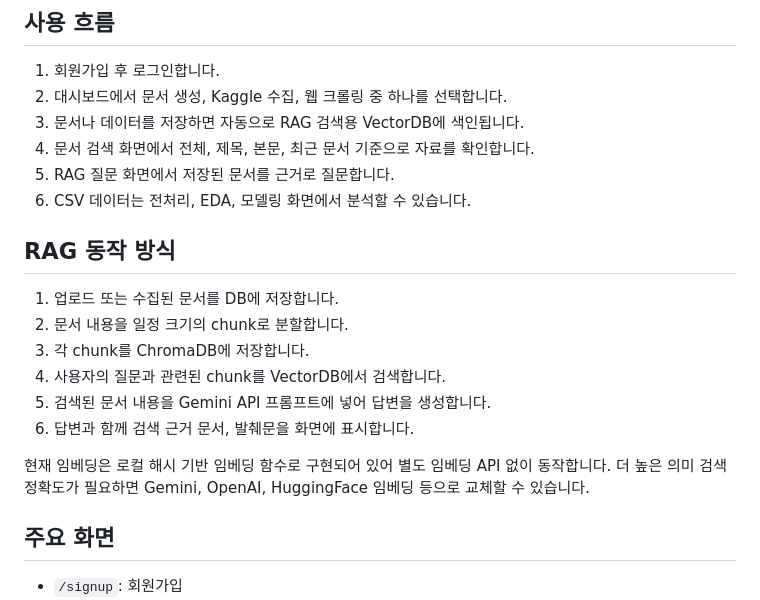
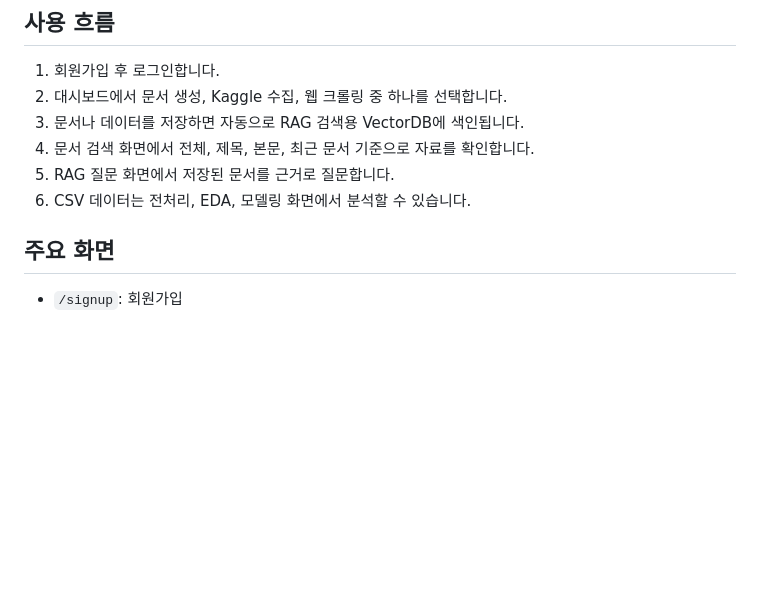
Before and after one commit to syprisilla/AI_Cloud, a Markdown page: README.md, the part around the change. Drawn GitHub-style; blank space fills up the shorter version.

Commit message:
fix:readme 수정

```diff
--- a/README.md
+++ b/README.md
@@ -110,16 +110,6 @@ http://127.0.0.1:8000
 5. RAG 질문 화면에서 저장된 문서를 근거로 질문합니다.
 6. CSV 데이터는 전처리, EDA, 모델링 화면에서 분석할 수 있습니다.
 
-## RAG 동작 방식
-
-1. 업로드 또는 수집된 문서를 DB에 저장합니다.
-2. 문서 내용을 일정 크기의 chunk로 분할합니다.
-3. 각 chunk를 ChromaDB에 저장합니다.
-4. 사용자의 질문과 관련된 chunk를 VectorDB에서 검색합니다.
-5. 검색된 문서 내용을 Gemini API 프롬프트에 넣어 답변을 생성합니다.
-6. 답변과 함께 검색 근거 문서, 발췌문을 화면에 표시합니다.
-
-현재 임베딩은 로컬 해시 기반 임베딩 함수로 구현되어 있어 별도 임베딩 API 없이 동작합니다. 더 높은 의미 검색 정확도가 필요하면 Gemini, OpenAI, HuggingFace 임베딩 등으로 교체할 수 있습니다.
 
 ## 주요 화면
 
```
